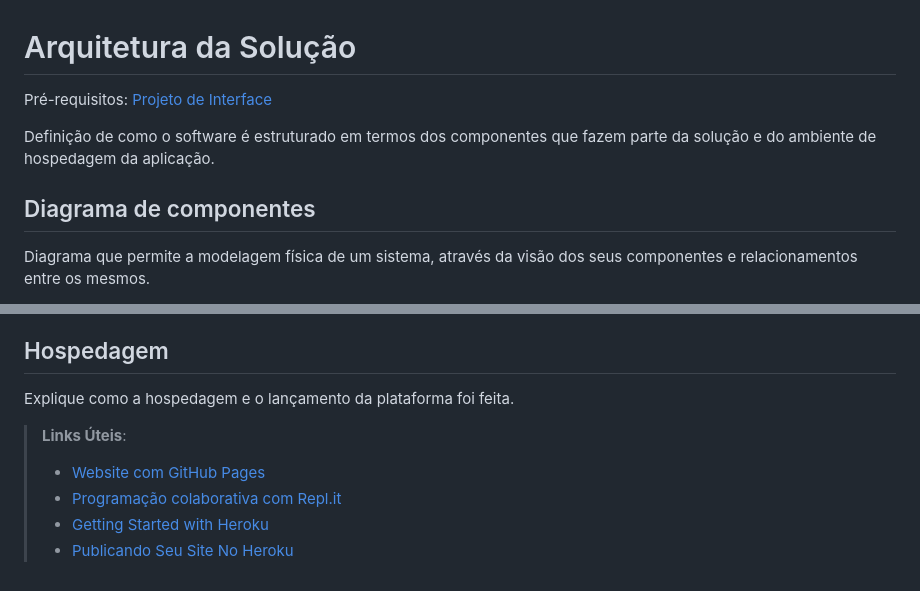
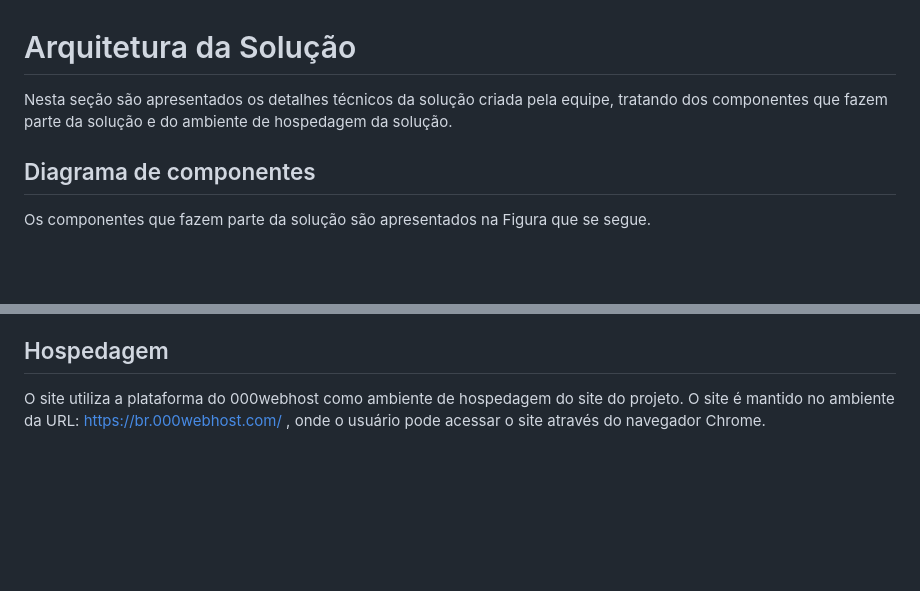
Before and after one commit to ICEI-PUC-Minas-PMV-ADS/pmv-ads-2022-1-e1-proj-web-t6-grupo_3_adoteoudoeseupet, a Markdown page: docs/05-Arquitetura da Solução.md, 2 parts joined by grey strips. GitHub-like rendering; blank space fills up the shorter version.

```diff
--- a/docs/05-Arquitetura da Solução.md
+++ b/docs/05-Arquitetura da Solução.md
@@ -1,10 +1,8 @@
 # Arquitetura da Solução
 
-<span style="color:red">Pré-requisitos: <a href="3-Projeto de Interface.md"> Projeto de Interface</a></span>
-
-Definição de como o software é estruturado em termos dos componentes que fazem parte da solução e do ambiente de hospedagem da aplicação.
+Nesta seção são apresentados os detalhes técnicos da solução criada pela equipe, tratando dos componentes que fazem parte da solução e do ambiente de hospedagem da solução.
 
 ## Diagrama de componentes
 
-Diagrama que permite a modelagem física de um sistema, através da visão dos seus componentes e relacionamentos entre os mesmos.
+Os componentes que fazem parte da solução são apresentados na Figura que se segue.
 
@@ -67,11 +25,4 @@ Apresente também uma figura explicando como as tecnologias estão relacionadas
 
 ## Hospedagem
 
-Explique como a hospedagem e o lançamento da plataforma foi feita.
-
-> **Links Úteis**:
->
-> - [Website com GitHub Pages](https://pages.github.com/)
-> - [Programação colaborativa com Repl.it](https://repl.it/)
-> - [Getting Started with Heroku](https://devcenter.heroku.com/start)
-> - [Publicando Seu Site No Heroku](http://pythonclub.com.br/publicando-seu-hello-world-no-heroku.html)
+O site utiliza a plataforma do 000webhost como ambiente de hospedagem do site do projeto. O site é mantido no ambiente da URL: https://br.000webhost.com/ , onde o usuário pode acessar o site através do navegador Chrome.
```
Also changed, not shown: other parts of docs/05-Arquitetura da Solução.md (+12 -52 lines), docs/img/componentes.png (deleted), docs/img/diagrama-componentes.jpg (added).
